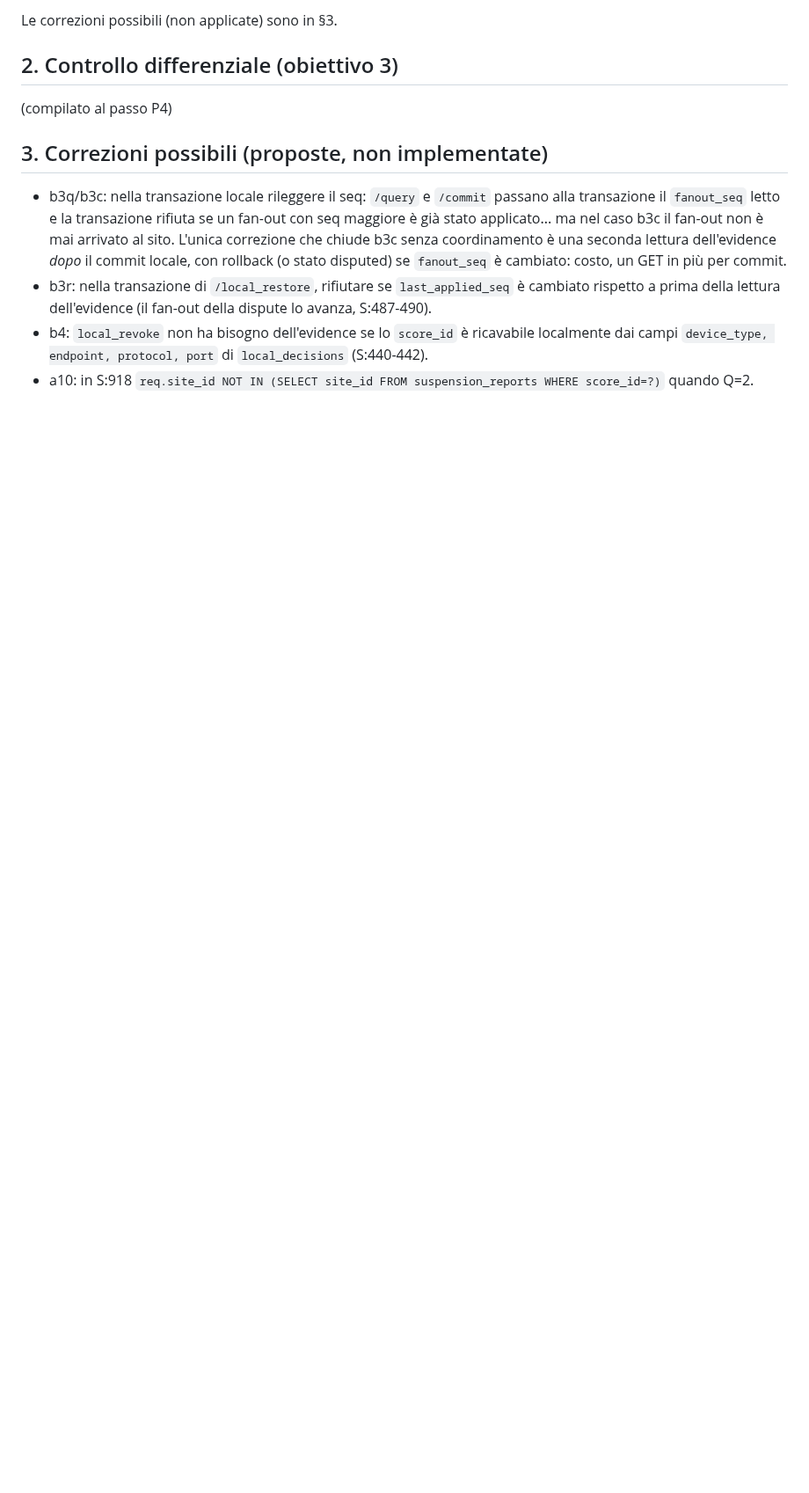
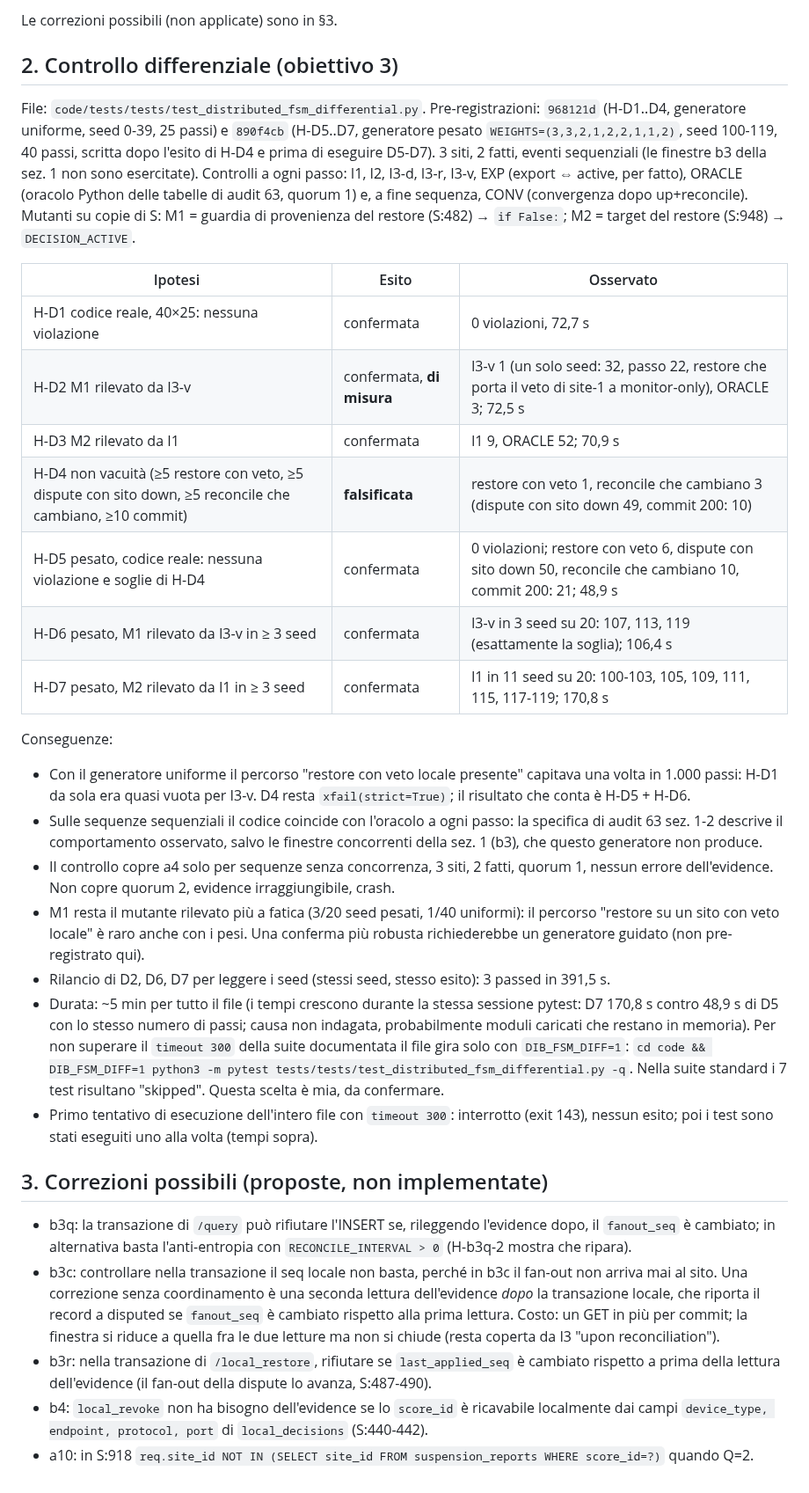
Before and after one commit to fabiooraziomirto/dib, a Markdown page: docs/audit/64_fsm_test_risultati.md, the part around the change. Shown at 88% size. Drawn GitHub-style; blank space fills up the shorter version.

Commit message:
audit 64: differential check results: H-D1..D3, H-D5..D7 confirmed (no violation of I1, I2, I3, export iff Active, convergence or oracle on 40x25 uniform and 20x40 weighted sequences; M1 caught in 1/40 and 3/20 seeds, M2 in 11/20), H-D4 falsified (uniform generator nearly vacuous on the veto path); limits: sequential events only, quorum 1, ~5 min behind DIB_FSM_DIFF=1
Co-Authored-By: Claude Opus 5.5 <noreply@anthropic.com>

```diff
--- a/docs/audit/64_fsm_test_risultati.md
+++ b/docs/audit/64_fsm_test_risultati.md
@@ -57,14 +57,56 @@ Le correzioni possibili (non applicate) sono in §3.
 
 ## 2. Controllo differenziale (obiettivo 3)
 
-(compilato al passo P4)
+File: `code/tests/tests/test_distributed_fsm_differential.py`. Pre-registrazioni: `968121d` (H-D1..D4,
+generatore uniforme, seed 0-39, 25 passi) e `890f4cb` (H-D5..D7, generatore pesato
+`WEIGHTS=(3,3,2,1,2,2,1,1,2)`, seed 100-119, 40 passi, scritta dopo l'esito di H-D4 e prima di
+eseguire D5-D7). 3 siti, 2 fatti, eventi sequenziali (le finestre b3 della sez. 1 non sono esercitate).
+Controlli a ogni passo: I1, I2, I3-d, I3-r, I3-v, EXP (export ⇔ active, per fatto), ORACLE (oracolo
+Python delle tabelle di audit 63, quorum 1) e, a fine sequenza, CONV (convergenza dopo up+reconcile).
+Mutanti su copie di S: M1 = guardia di provenienza del restore (S:482) → `if False:`; M2 = target del
+restore (S:948) → `DECISION_ACTIVE`.
+
+| Ipotesi | Esito | Osservato |
+|---|---|---|
+| H-D1 codice reale, 40×25: nessuna violazione | confermata | 0 violazioni, 72,7 s |
+| H-D2 M1 rilevato da I3-v | confermata, **di misura** | I3-v 1 (un solo seed: 32, passo 22, restore che porta il veto di site-1 a monitor-only), ORACLE 3; 72,5 s |
+| H-D3 M2 rilevato da I1 | confermata | I1 9, ORACLE 52; 70,9 s |
+| H-D4 non vacuità (≥5 restore con veto, ≥5 dispute con sito down, ≥5 reconcile che cambiano, ≥10 commit) | **falsificata** | restore con veto 1, reconcile che cambiano 3 (dispute con sito down 49, commit 200: 10) |
+| H-D5 pesato, codice reale: nessuna violazione e soglie di H-D4 | confermata | 0 violazioni; restore con veto 6, dispute con sito down 50, reconcile che cambiano 10, commit 200: 21; 48,9 s |
+| H-D6 pesato, M1 rilevato da I3-v in ≥ 3 seed | confermata | I3-v in 3 seed su 20: 107, 113, 119 (esattamente la soglia); 106,4 s |
+| H-D7 pesato, M2 rilevato da I1 in ≥ 3 seed | confermata | I1 in 11 seed su 20: 100-103, 105, 109, 111, 115, 117-119; 170,8 s |
+
+Conseguenze:
+- Con il generatore uniforme il percorso "restore con veto locale presente" capitava una volta in
+  1.000 passi: H-D1 da sola era quasi vuota per I3-v. D4 resta `xfail(strict=True)`; il risultato
+  che conta è H-D5 + H-D6.
+- Sulle sequenze sequenziali il codice coincide con l'oracolo a ogni passo: la specifica di audit 63
+  sez. 1-2 descrive il comportamento osservato, salvo le finestre concorrenti della sez. 1 (b3), che
+  questo generatore non produce.
+- Il controllo copre a4 solo per sequenze senza concorrenza, 3 siti, 2 fatti, quorum 1, nessun
+  errore dell'evidence. Non copre quorum 2, evidence irraggiungibile, crash.
+- M1 resta il mutante rilevato più a fatica (3/20 seed pesati, 1/40 uniformi): il percorso
+  "restore su un sito con veto locale" è raro anche con i pesi. Una conferma più robusta
+  richiederebbe un generatore guidato (non pre-registrato qui).
+- Rilancio di D2, D6, D7 per leggere i seed (stessi seed, stesso esito): 3 passed in 391,5 s.
+- Durata: ~5 min per tutto il file (i tempi crescono durante la stessa sessione pytest: D7 170,8 s
+  contro 48,9 s di D5 con lo stesso numero di passi; causa non indagata, probabilmente moduli caricati
+  che restano in memoria). Per non superare il `timeout 300` della suite documentata il file gira
+  solo con `DIB_FSM_DIFF=1`:
+  `cd code && DIB_FSM_DIFF=1 python3 -m pytest tests/tests/test_distributed_fsm_differential.py -q`.
+  Nella suite standard i 7 test risultano "skipped". Questa scelta è mia, da confermare.
+- Primo tentativo di esecuzione dell'intero file con `timeout 300`: interrotto (exit 143), nessun
+  esito; poi i test sono stati eseguiti uno alla volta (tempi sopra).
 
 ## 3. Correzioni possibili (proposte, non implementate)
-- b3q/b3c: nella transazione locale rileggere il seq: `/query` e `/commit` passano alla transazione
-  il `fanout_seq` letto e la transazione rifiuta se un fan-out con seq maggiore è già stato
-  applicato... ma nel caso b3c il fan-out non è mai arrivato al sito. L'unica correzione che chiude
-  b3c senza coordinamento è una seconda lettura dell'evidence *dopo* il commit locale, con
-  rollback (o stato disputed) se `fanout_seq` è cambiato: costo, un GET in più per commit.
+- b3q: la transazione di `/query` può rifiutare l'INSERT se, rileggendo l'evidence dopo, il
+  `fanout_seq` è cambiato; in alternativa basta l'anti-entropia con `RECONCILE_INTERVAL > 0`
+  (H-b3q-2 mostra che ripara).
+- b3c: controllare nella transazione il seq locale non basta, perché in b3c il fan-out non arriva mai
+  al sito. Una correzione senza coordinamento è una seconda lettura dell'evidence *dopo* la
+  transazione locale, che riporta il record a disputed se `fanout_seq` è cambiato rispetto alla
+  prima lettura. Costo: un GET in più per commit; la finestra si riduce a quella fra le due
+  letture ma non si chiude (resta coperta da I3 "upon reconciliation").
 - b3r: nella transazione di `/local_restore`, rifiutare se `last_applied_seq` è cambiato rispetto a
   prima della lettura dell'evidence (il fan-out della dispute lo avanza, S:487-490).
 - b4: `local_revoke` non ha bisogno dell'evidence se lo `score_id` è ricavabile localmente dai
```
